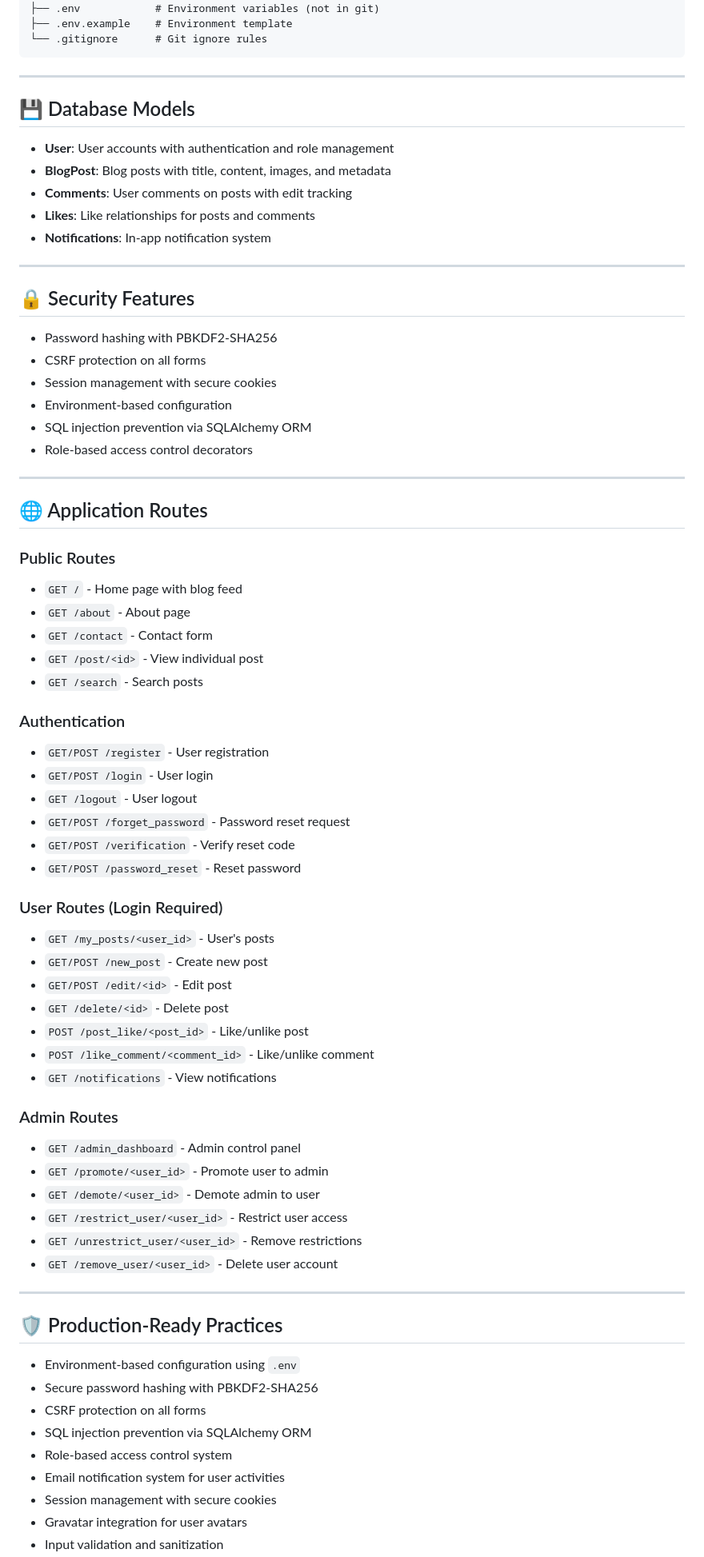
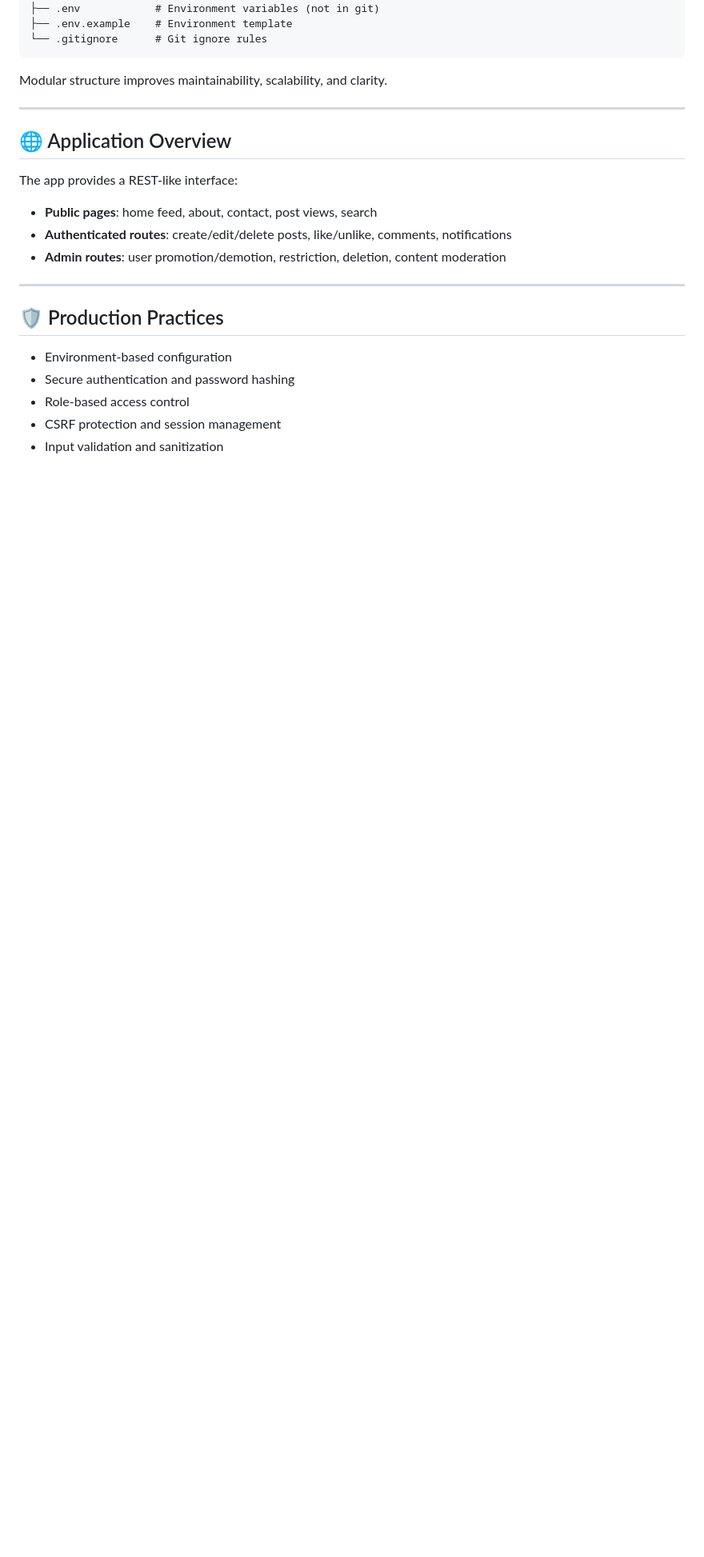
Before and after one commit to Sofi391/flask-social-platform, a Markdown page: README.md, the part around one of its changes. Shown at 80% size. GitHub-like rendering; blank space fills up the shorter version.

````diff
--- a/README.md
+++ b/README.md
@@ -153,73 +152,24 @@ flask_socials/
 └── .gitignore      # Git ignore rules
 ```
 
----
-
-## 💾 Database Models
-
-- **User**: User accounts with authentication and role management
-- **BlogPost**: Blog posts with title, content, images, and metadata
-- **Comments**: User comments on posts with edit tracking
-- **Likes**: Like relationships for posts and comments
-- **Notifications**: In-app notification system
+Modular structure improves maintainability, scalability, and clarity.
 
 ---
 
-## 🔒 Security Features
+## 🌐 Application Overview
 
-- Password hashing with PBKDF2-SHA256
-- CSRF protection on all forms
-- Session management with secure cookies
-- Environment-based configuration
-- SQL injection prevention via SQLAlchemy ORM
-- Role-based access control decorators
+The app provides a REST-like interface:
+
+- **Public pages**: home feed, about, contact, post views, search
+- **Authenticated routes**: create/edit/delete posts, like/unlike, comments, notifications
+- **Admin routes**: user promotion/demotion, restriction, deletion, content moderation
 
 ---
 
-## 🌐 Application Routes
+## 🛡 Production Practices
 
-### Public Routes
-- `GET /` - Home page with blog feed
-- `GET /about` - About page
-- `GET /contact` - Contact form
-- `GET /post/<id>` - View individual post
-- `GET /search` - Search posts
-
-### Authentication
-- `GET/POST /register` - User registration
-- `GET/POST /login` - User login
-- `GET /logout` - User logout
-- `GET/POST /forget_password` - Password reset request
-- `GET/POST /verification` - Verify reset code
-- `GET/POST /password_reset` - Reset password
-
-### User Routes (Login Required)
-- `GET /my_posts/<user_id>` - User's posts
-- `GET/POST /new_post` - Create new post
-- `GET/POST /edit/<id>` - Edit post
-- `GET /delete/<id>` - Delete post
-- `POST /post_like/<post_id>` - Like/unlike post
-- `POST /like_comment/<comment_id>` - Like/unlike comment
-- `GET /notifications` - View notifications
-
-### Admin Routes
-- `GET /admin_dashboard` - Admin control panel
-- `GET /promote/<user_id>` - Promote user to admin
-- `GET /demote/<user_id>` - Demote admin to user
-- `GET /restrict_user/<user_id>` - Restrict user access
-- `GET /unrestrict_user/<user_id>` - Remove restrictions
-- `GET /remove_user/<user_id>` - Delete user account
-
----
-
-## 🛡 Production-Ready Practices
-
-- Environment-based configuration using `.env`
-- Secure password hashing with PBKDF2-SHA256
-- CSRF protection on all forms
-- SQL injection prevention via SQLAlchemy ORM
-- Role-based access control system
-- Email notification system for user activities
-- Session management with secure cookies
-- Gravatar integration for user avatars
+- Environment-based configuration
+- Secure authentication and password hashing
+- Role-based access control
+- CSRF protection and session management
 - Input validation and sanitization
````
Also changed, not shown: other parts of README.md (+73 -94 lines).
